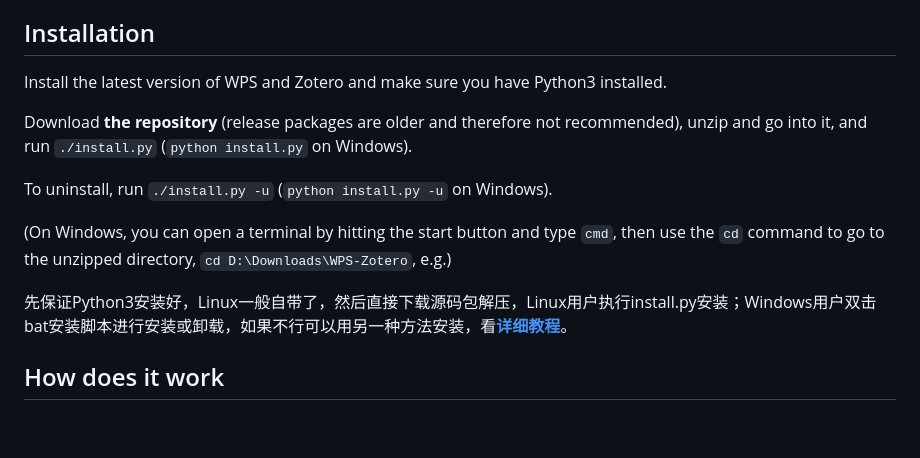
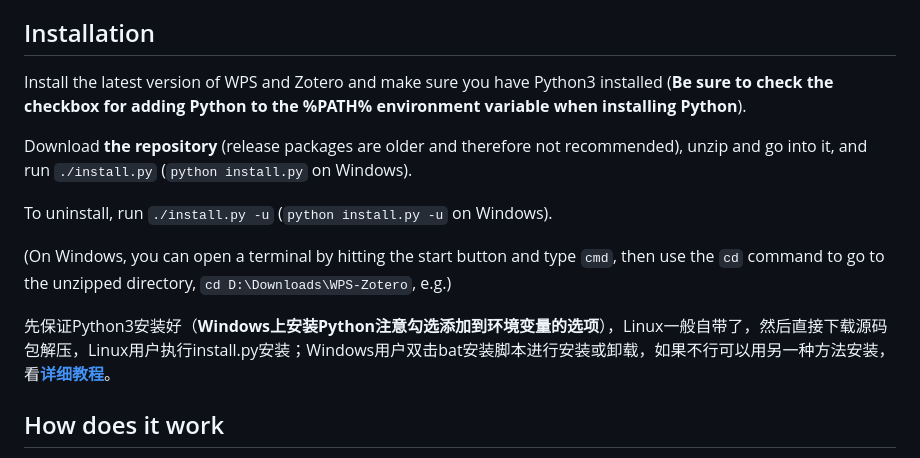
Before and after one commit to tankwyn/WPS-Zotero, a Markdown page: readme.md, the part around the change. Rendered like a GitHub page; blank space fills up the shorter version.

```diff
--- a/readme.md
+++ b/readme.md
@@ -6,7 +6,7 @@ A WPS Writer add-on for integrating with Zotero. **It supports both GNU/Linux an
 
 ## Installation
 
-Install the latest version of WPS and Zotero and make sure you have Python3 installed.
+Install the latest version of WPS and Zotero and make sure you have Python3 installed (**Be sure to check the checkbox for adding Python to the %PATH% environment variable when installing Python**).
 
 Download **the repository** (release packages are older and therefore not recommended), unzip and go into it, and run `./install.py` (`python install.py` on Windows).
 
@@ -14,7 +14,7 @@ To uninstall, run `./install.py -u` (`python install.py -u` on Windows).
 
 (On Windows, you can open a terminal by hitting the start button and type `cmd`, then use the `cd` command to go to the unzipped directory, `cd D:\Downloads\WPS-Zotero`, e.g.)
 
-先保证Python3安装好，Linux一般自带了，然后直接下载源码包解压，Linux用户执行install.py安装；Windows用户双击bat安装脚本进行安装或卸载，如果不行可以用另一种方法安装，看[**详细教程**](https://www.cnblogs.com/tkwblog/articles/17705935.html)。
+先保证Python3安装好（**Windows上安装Python注意勾选添加到环境变量的选项**），Linux一般自带了，然后直接下载源码包解压，Linux用户执行install.py安装；Windows用户双击bat安装脚本进行安装或卸载，如果不行可以用另一种方法安装，看[**详细教程**](https://www.cnblogs.com/tkwblog/articles/17705935.html)。
 
 ## How does it work
 
```
